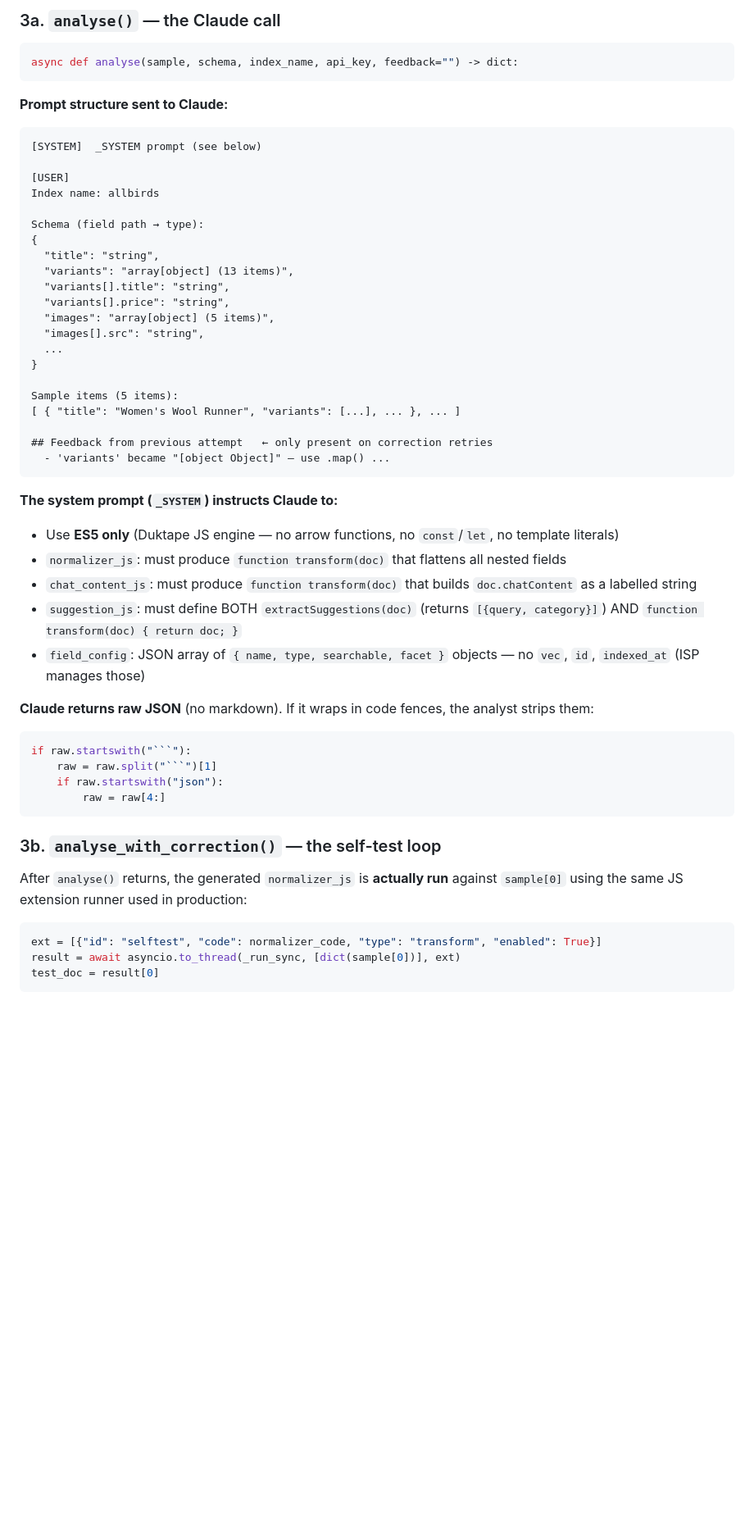
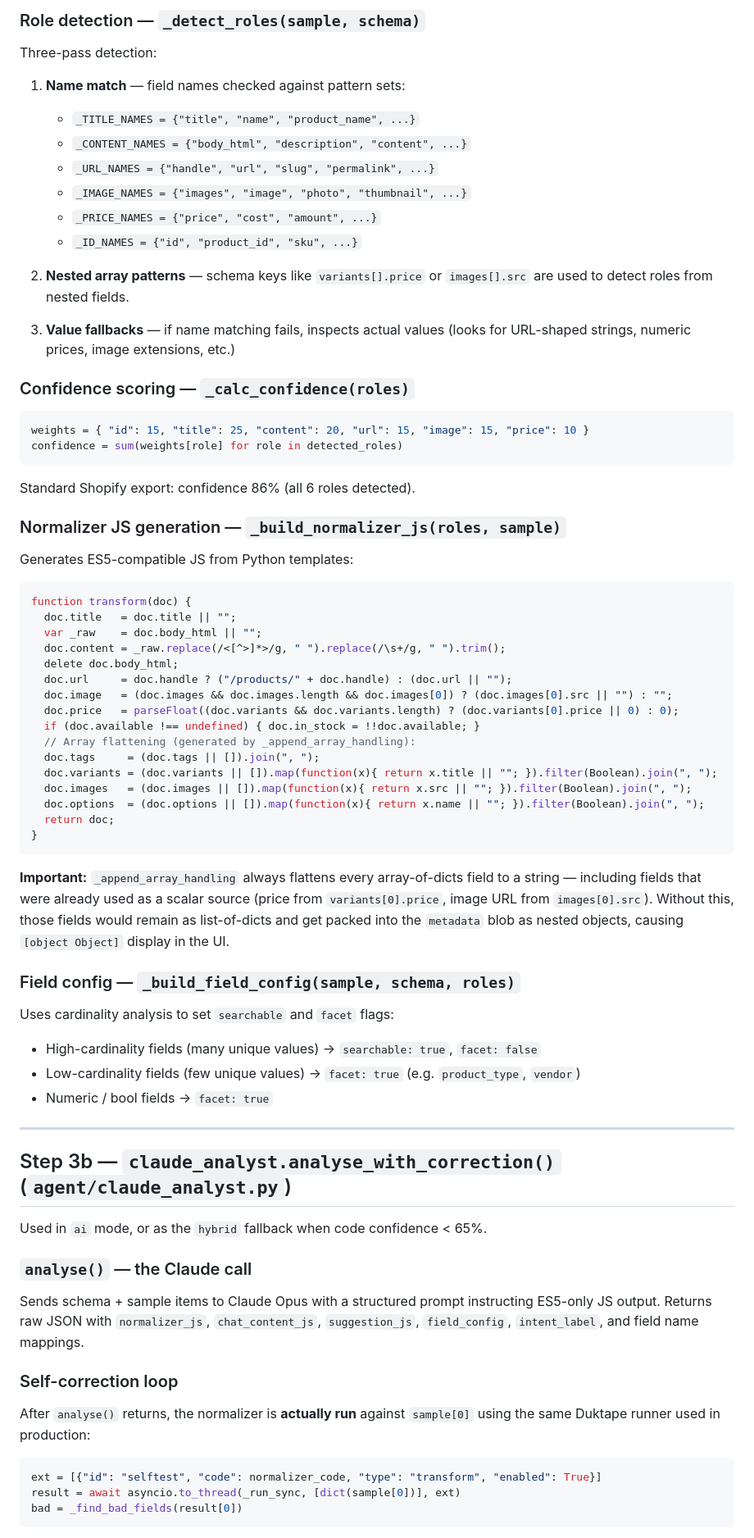
Before and after one commit to shekharmaheshwari/intelligent-search-platform, a Markdown page: docs/agent-setup.md, the part around one of its changes. Shown at 82% size. Drawn GitHub-style; blank space fills up the shorter version.

````diff
--- a/docs/agent-setup.md
+++ b/docs/agent-setup.md
@@ -100,58 +166,78 @@ Calls Claude Opus with the schema + sample, then **self-tests and auto-corrects*
 
-### 3a. `analyse()` — the Claude call
+### Role detection — `_detect_roles(sample, schema)`
+
+Three-pass detection:
+
+1. **Name match** — field names checked against pattern sets:
+   - `_TITLE_NAMES = {"title", "name", "product_name", ...}`
+   - `_CONTENT_NAMES = {"body_html", "description", "content", ...}`
+   - `_URL_NAMES = {"handle", "url", "slug", "permalink", ...}`
+   - `_IMAGE_NAMES = {"images", "image", "photo", "thumbnail", ...}`
+   - `_PRICE_NAMES = {"price", "cost", "amount", ...}`
+   - `_ID_NAMES = {"id", "product_id", "sku", ...}`
+
+2. **Nested array patterns** — schema keys like `variants[].price` or `images[].src` are used to detect roles from nested fields.
+
+3. **Value fallbacks** — if name matching fails, inspects actual values (looks for URL-shaped strings, numeric prices, image extensions, etc.)
+
+### Confidence scoring — `_calc_confidence(roles)`
 
 ```python
-async def analyse(sample, schema, index_name, api_key, feedback="") -> dict:
+weights = { "id": 15, "title": 25, "content": 20, "url": 15, "image": 15, "price": 10 }
+confidence = sum(weights[role] for role in detected_roles)
 ```
 
-**Prompt structure sent to Claude:**
+Standard Shopify export: confidence 86% (all 6 roles detected).
 
-```
-[SYSTEM]  _SYSTEM prompt (see below)
+### Normalizer JS generation — `_build_normalizer_js(roles, sample)`
 
-[USER]
-Index name: allbirds
+Generates ES5-compatible JS from Python templates:
 
-Schema (field path → type):
-{
-  "title": "string",
-  "variants": "array[object] (13 items)",
-  "variants[].title": "string",
-  "variants[].price": "string",
-  "images": "array[object] (5 items)",
-  "images[].src": "string",
-  ...
+```js
+function transform(doc) {
+  doc.title   = doc.title || "";
+  var _raw    = doc.body_html || "";
+  doc.content = _raw.replace(/<[^>]*>/g, " ").replace(/\s+/g, " ").trim();
+  delete doc.body_html;
+  doc.url     = doc.handle ? ("/products/" + doc.handle) : (doc.url || "");
+  doc.image   = (doc.images && doc.images.length && doc.images[0]) ? (doc.images[0].src || "") : "";
+  doc.price   = parseFloat((doc.variants && doc.variants.length) ? (doc.variants[0].price || 0) : 0);
+  if (doc.available !== undefined) { doc.in_stock = !!doc.available; }
+  // Array flattening (generated by _append_array_handling):
+  doc.tags     = (doc.tags || []).join(", ");
+  doc.variants = (doc.variants || []).map(function(x){ return x.title || ""; }).filter(Boolean).join(", ");
+  doc.images   = (doc.images || []).map(function(x){ return x.src || ""; }).filter(Boolean).join(", ");
+  doc.options  = (doc.options || []).map(function(x){ return x.name || ""; }).filter(Boolean).join(", ");
+  return doc;
 }
-
-Sample items (5 items):
-[ { "title": "Women's Wool Runner", "variants": [...], ... }, ... ]
-
-## Feedback from previous attempt   ← only present on correction retries
-  - 'variants' became "[object Object]" — use .map() ...
 ```
 
-**The system prompt (`_SYSTEM`) instructs Claude to:**
-- Use **ES5 only** (Duktape JS engine — no arrow functions, no `const`/`let`, no template literals)
-- `normalizer_js`: must produce `function transform(doc)` that flattens all nested fields
-- `chat_content_js`: must produce `function transform(doc)` that builds `doc.chatContent` as a labelled string
-- `suggestion_js`: must define BOTH `extractSuggestions(doc)` (returns `[{query, category}]`) AND `function transform(doc) { return doc; }`
-- `field_config`: JSON array of `{ name, type, searchable, facet }` objects — no `vec`, `id`, `indexed_at` (ISP manages those)
+**Important:** `_append_array_handling` always flattens every array-of-dicts field to a string — including fields that were already used as a scalar source (price from `variants[0].price`, image URL from `images[0].src`). Without this, those fields would remain as list-of-dicts and get packed into the `metadata` blob as nested objects, causing `[object Object]` display in the UI.
 
-**Claude returns raw JSON** (no markdown). If it wraps in code fences, the analyst strips them:
-```python
-if raw.startswith("```"):
-    raw = raw.split("```")[1]
-    if raw.startswith("json"):
-        raw = raw[4:]
-```
+### Field config — `_build_field_config(sample, schema, roles)`
 
-### 3b. `analyse_with_correction()` — the self-test loop
+Uses cardinality analysis to set `searchable` and `facet` flags:
+- High-cardinality fields (many unique values) → `searchable: true`, `facet: false`
+- Low-cardinality fields (few unique values) → `facet: true` (e.g. `product_type`, `vendor`)
+- Numeric / bool fields → `facet: true`
 
-After `analyse()` returns, the generated `normalizer_js` is **actually run** against `sample[0]` using the same JS extension runner used in production:
+---
+
+## Step 3b — `claude_analyst.analyse_with_correction()` (`agent/claude_analyst.py`)
+
+Used in `ai` mode, or as the `hybrid` fallback when code confidence < 65%.
+
+### `analyse()` — the Claude call
+
+Sends schema + sample items to Claude Opus with a structured prompt instructing ES5-only JS output. Returns raw JSON with `normalizer_js`, `chat_content_js`, `suggestion_js`, `field_config`, `intent_label`, and field name mappings.
+
+### Self-correction loop
+
+After `analyse()` returns, the normalizer is **actually run** against `sample[0]` using the same Duktape runner used in production:
 
 ```python
 ext = [{"id": "selftest", "code": normalizer_code, "type": "transform", "enabled": True}]
 result = await asyncio.to_thread(_run_sync, [dict(sample[0])], ext)
-test_doc = result[0]
+bad = _find_bad_fields(result[0])
 ```
 
````
Also changed, not shown: other parts of docs/agent-setup.md (+174 -191 lines).
